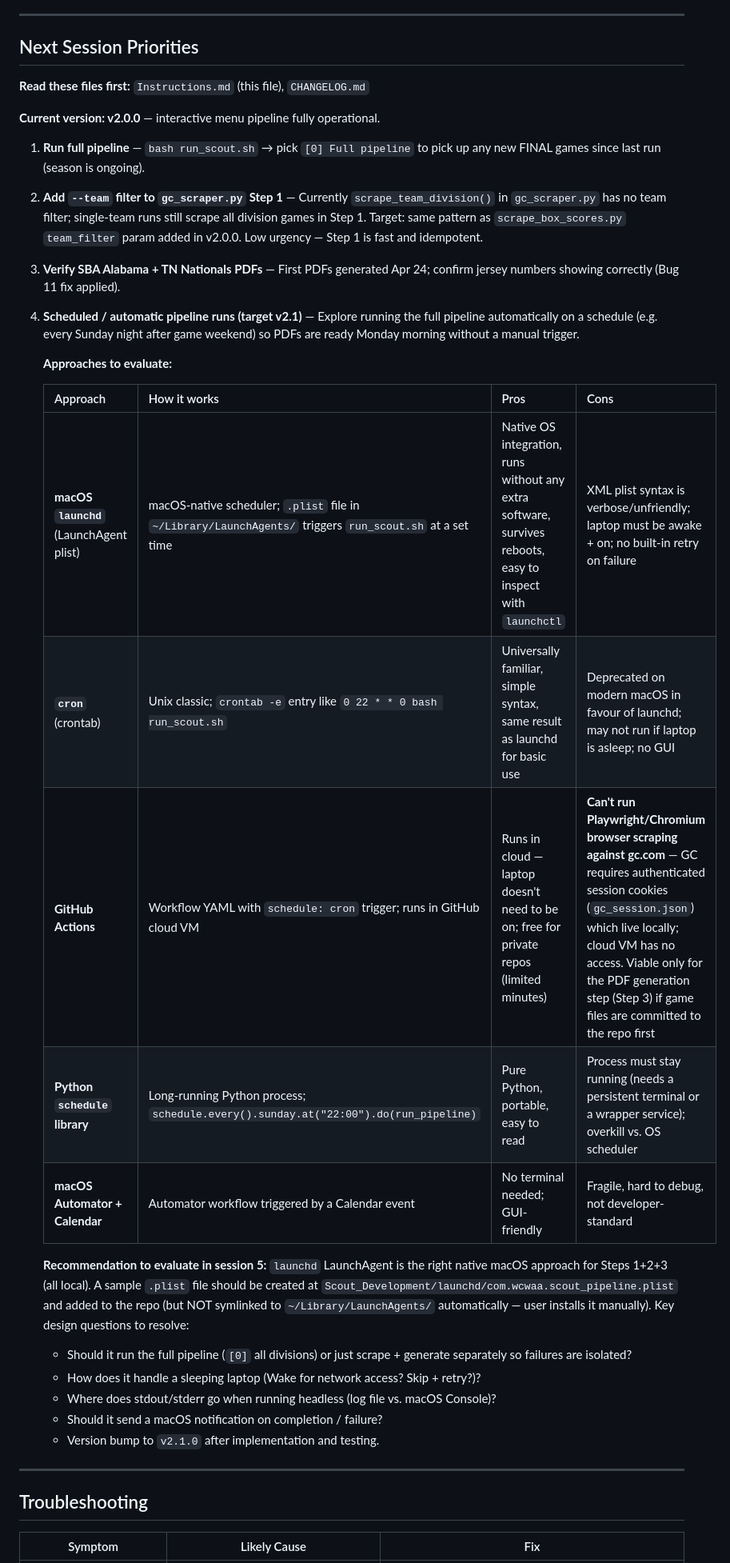
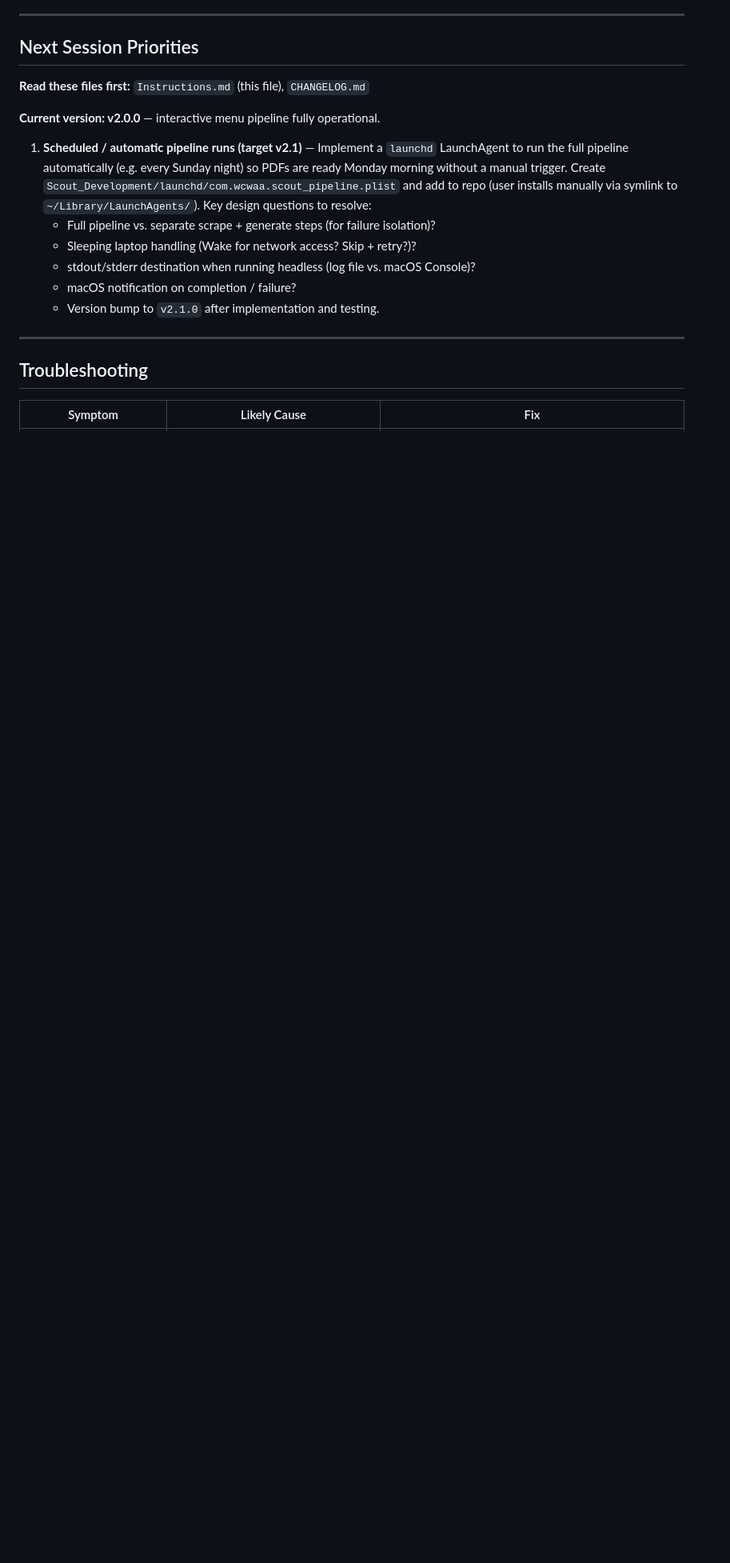
Before and after one commit to mdesau/Scouting_Pipeline, a Markdown page: Instructions.md, the part around the change. Shown at 80% size. Drawn GitHub-style; blank space fills up the shorter version.

Commit message:
docs: trim completed session 5 tasks from Next Session Priorities

```diff
--- a/Instructions.md
+++ b/Instructions.md
@@ -525,41 +525,16 @@ Passive Overmatched/Walker   → Attack the Zone
 
 **Current version: v2.0.0** — interactive menu pipeline fully operational.
 
-1. **Run full pipeline** — `bash run_scout.sh` → pick `[0] Full pipeline` to pick
-   up any new FINAL games since last run (season is ongoing).
-
-2. **Add `--team` filter to `gc_scraper.py` Step 1** — Currently `scrape_team_division()`
-   in `gc_scraper.py` has no team filter; single-team runs still scrape all division
-   games in Step 1. Target: same pattern as `scrape_box_scores.py` `team_filter` param
-   added in v2.0.0. Low urgency — Step 1 is fast and idempotent.
-
-3. **Verify SBA Alabama + TN Nationals PDFs** — First PDFs generated Apr 24;
-   confirm jersey numbers showing correctly (Bug 11 fix applied).
-
-4. **Scheduled / automatic pipeline runs (target v2.1)** — Explore running the full
-   pipeline automatically on a schedule (e.g. every Sunday night after game weekend)
-   so PDFs are ready Monday morning without a manual trigger.
-
-   **Approaches to evaluate:**
-
-   | Approach | How it works | Pros | Cons |
-   |---|---|---|---|
-   | **macOS `launchd`** (LaunchAgent plist) | macOS-native scheduler; `.plist` file in `~/Library/LaunchAgents/` triggers `run_scout.sh` at a set time | Native OS integration, runs without any extra software, survives reboots, easy to inspect with `launchctl` | XML plist syntax is verbose/unfriendly; laptop must be awake + on; no built-in retry on failure |
-   | **`cron`** (crontab) | Unix classic; `crontab -e` entry like `0 22 * * 0 bash run_scout.sh` | Universally familiar, simple syntax, same result as launchd for basic use | Deprecated on modern macOS in favour of launchd; may not run if laptop is asleep; no GUI |
-   | **GitHub Actions** | Workflow YAML with `schedule: cron` trigger; runs in GitHub cloud VM | Runs in cloud — laptop doesn't need to be on; free for private repos (limited minutes) | **Can't run Playwright/Chromium browser scraping against gc.com** — GC requires authenticated session cookies (`gc_session.json`) which live locally; cloud VM has no access. Viable only for the PDF generation step (Step 3) if game files are committed to the repo first |
-   | **Python `schedule` library** | Long-running Python process; `schedule.every().sunday.at("22:00").do(run_pipeline)` | Pure Python, portable, easy to read | Process must stay running (needs a persistent terminal or a wrapper service); overkill vs. OS scheduler |
-   | **macOS Automator + Calendar** | Automator workflow triggered by a Calendar event | No terminal needed; GUI-friendly | Fragile, hard to debug, not developer-standard |
-
-   **Recommendation to evaluate in session 5:** `launchd` LaunchAgent is the right
-   native macOS approach for Steps 1+2+3 (all local). A sample `.plist` file should
-   be created at `Scout_Development/launchd/com.wcwaa.scout_pipeline.plist` and added
-   to the repo (but NOT symlinked to `~/Library/LaunchAgents/` automatically — user
-   installs it manually). Key design questions to resolve:
-   - Should it run the full pipeline (`[0]` all divisions) or just scrape + generate
-     separately so failures are isolated?
-   - How does it handle a sleeping laptop (Wake for network access? Skip + retry?)?
-   - Where does stdout/stderr go when running headless (log file vs. macOS Console)?
-   - Should it send a macOS notification on completion / failure?
+1. **Scheduled / automatic pipeline runs (target v2.1)** — Implement a `launchd`
+   LaunchAgent to run the full pipeline automatically (e.g. every Sunday night) so
+   PDFs are ready Monday morning without a manual trigger. Create
+   `Scout_Development/launchd/com.wcwaa.scout_pipeline.plist` and add to repo
+   (user installs manually via symlink to `~/Library/LaunchAgents/`). Key design
+   questions to resolve:
+   - Full pipeline vs. separate scrape + generate steps (for failure isolation)?
+   - Sleeping laptop handling (Wake for network access? Skip + retry?)?
+   - stdout/stderr destination when running headless (log file vs. macOS Console)?
+   - macOS notification on completion / failure?
    - Version bump to `v2.1.0` after implementation and testing.
 
 ---
```
